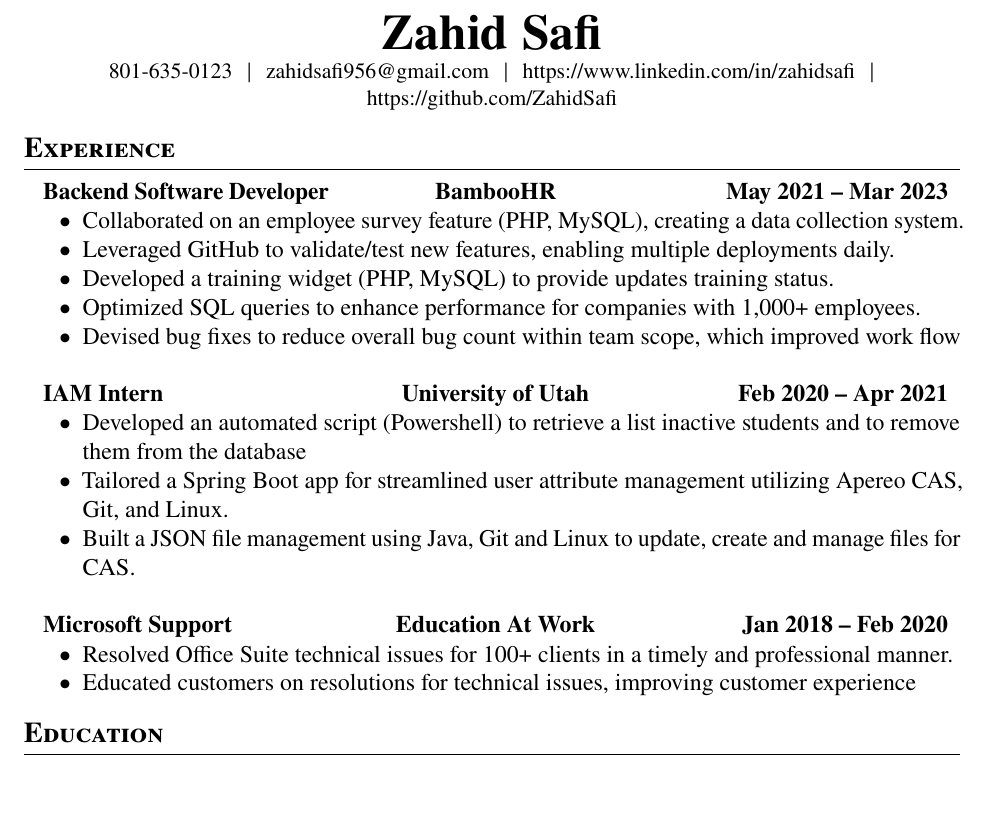
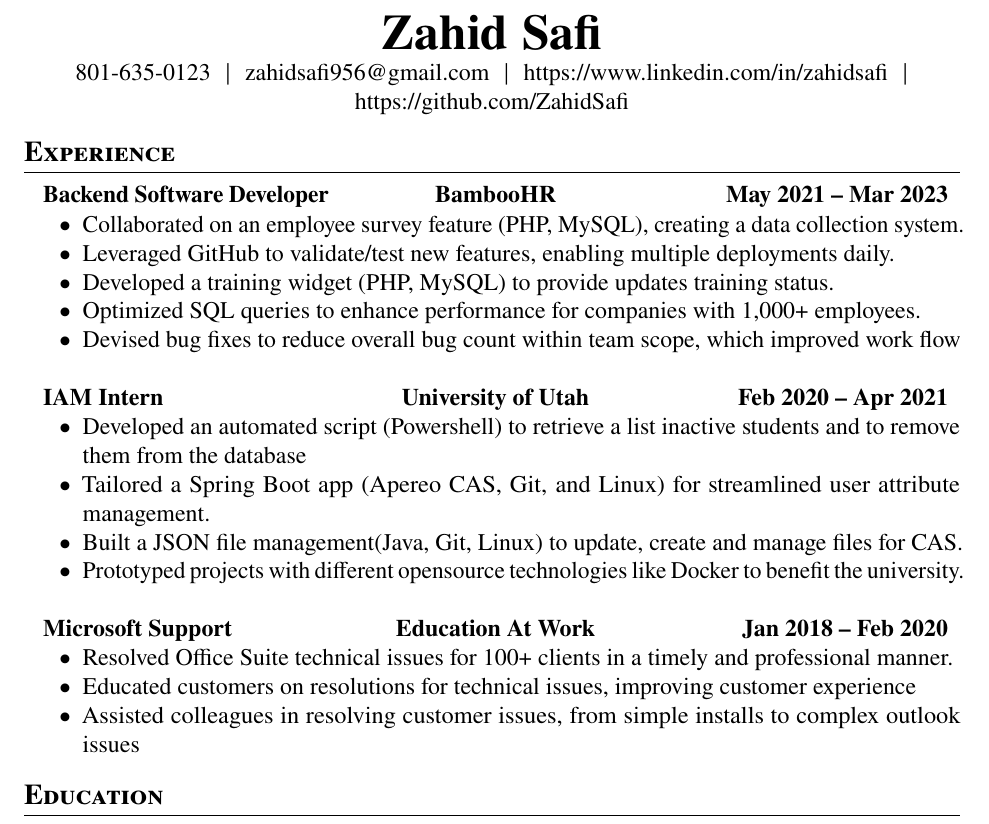
Before and after one commit to ZahidSafi/ZahidSafiResume, a LaTeX CV (Zahid_Safi_Resume.tex): part of the page, cut so that both start at the same text, the shorter picture padded with empty space. Compiled offline with pdfLaTeX.

Commit message:
Upated resume

```diff
--- a/Zahid_Safi_Resume.tex
+++ b/Zahid_Safi_Resume.tex
@@ -58,7 +58,7 @@
 \begin{center}
     \spaceskip \namespaceskip \relax
   \textbf{\Huge{Zahid Safi}} \\ \vspace{1pt}
-    \small 801-635-0123 $|$ \href{mailto:zahidsafi956@gmail.com}{{zahidsafi956@gmail.com}} $|$
+    \normalsize 801-635-0123 $|$ \href{mailto:zahidsafi956@gmail.com}{{zahidsafi956@gmail.com}} $|$
     \href{https://www.linkedin.com/in/zahidsafi}{{https://www.linkedin.com/in/zahidsafi}} $|$
     \href{https://github.com/ZahidSafi}{{https://github.com/ZahidSafi}}
 \end{center}
@@ -91,10 +91,10 @@
 
 	            \begin{itemize}[label=$\bullet$]
 					\item{Developed an automated script (Powershell) to retrieve a list inactive students and to remove them from the database}
-		            \item{Tailored a Spring Boot app for streamlined user attribute management utilizing Apereo CAS, Git, and
-					Linux.}
-		            \item{Built a JSON file management using Java, Git and Linux to update, create and manage
+		            \item{Tailored a Spring Boot app (Apereo CAS, Git, and Linux) for streamlined user attribute management.}
+		            \item{Built a JSON file management(Java, Git, Linux) to update, create and manage
 					files for CAS.}
+					\item{Prototyped projects with different opensource technologies like Docker to benefit the university.}
 					\linebreak
 	            \end{itemize}
 	      }
@@ -109,7 +109,9 @@
 		            % \item{Outperformed competing support sites by delivering efficient and effective solutions, enhancing
 					% customer retention and loyalty to the organization.}
 		            \item{Educated customers on resolutions for technical issues, improving customer experience}
-	            \end{itemize}
+		            \item{Assisted colleagues in resolving customer issues, from simple installs to complex outlook issues}
+
+				\end{itemize}
 	      }
 
 
```
Also changed, not shown: Zahid_Safi_Resume.pdf, 2 other files.
